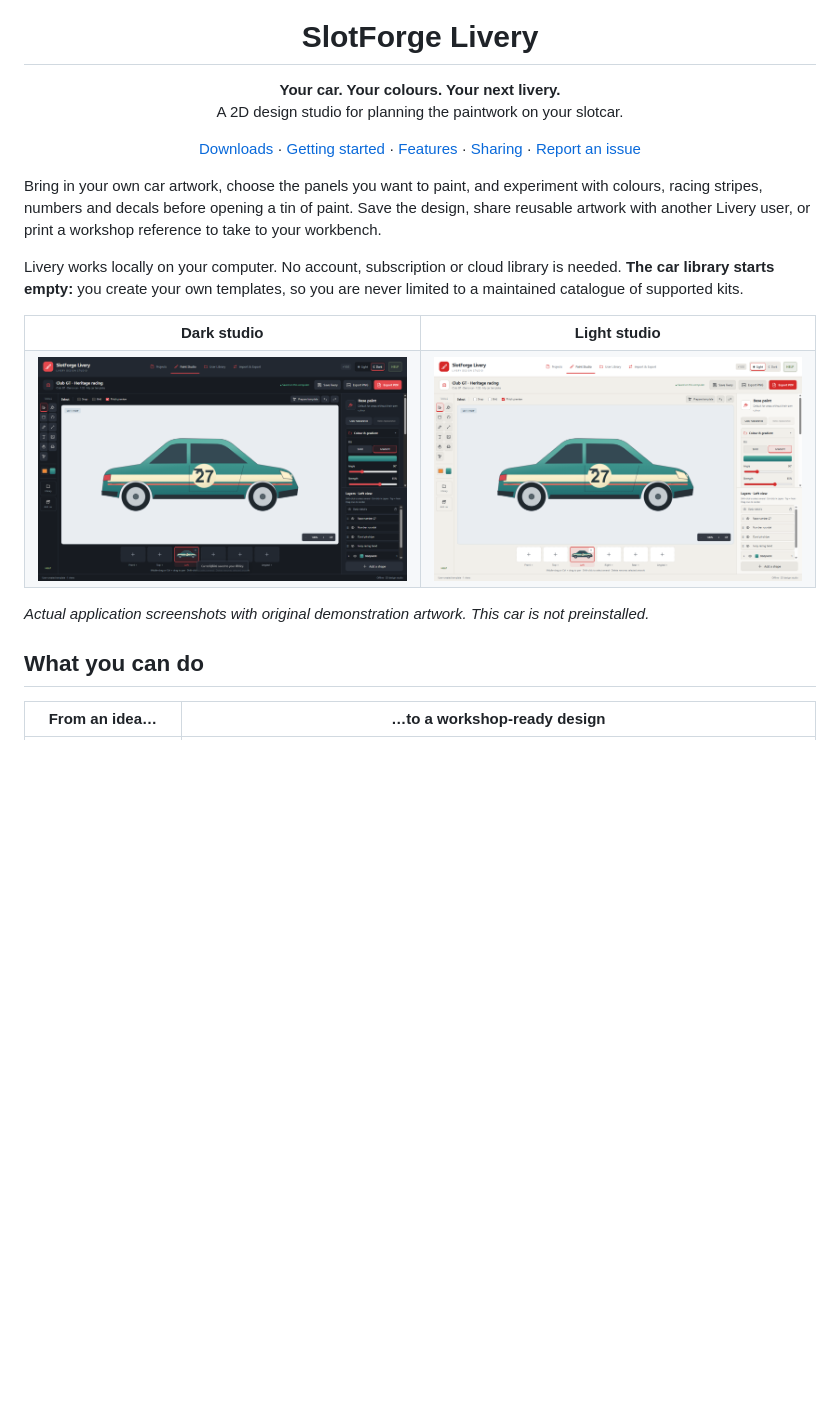
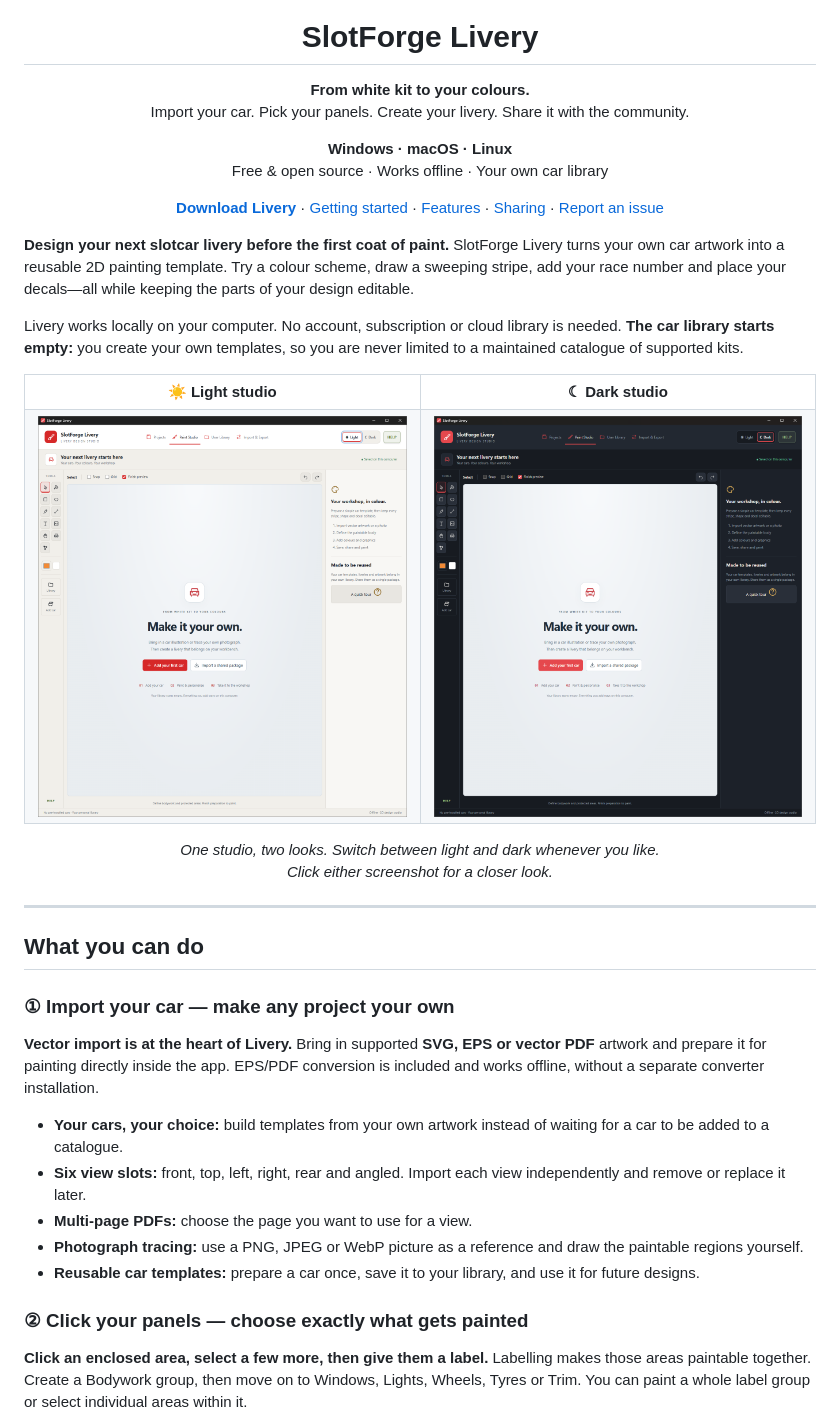
Before and after one commit to theDutchmanJames/SlotForgeLivery, a Markdown page: README.md, the part around one of its changes. Rendered like a GitHub page; pictures changed too: docs/screenshots/welcome-dark.png (added), docs/screenshots/welcome-light.png (added); blank space fills up the shorter version.

Commit message:
Showcase Livery workflows and user-provided light and dark screenshots

```diff
--- a/README.md
+++ b/README.md
@@ -1,31 +1,47 @@
 <p align="center"><img src="assets/icon.svg" width="88" height="88" alt="SlotForge Livery brush icon"></p>
 
 <h1 align="center">SlotForge Livery</h1>
-<p align="center"><strong>Your car. Your colours. Your next livery.</strong><br>A 2D design studio for planning the paintwork on your slotcar.</p>
+<p align="center"><strong>From white kit to your colours.</strong><br>Import your car. Pick your panels. Create your livery. Share it with the community.</p>
+
+<p align="center"><strong>Windows · macOS · Linux</strong><br>Free &amp; open source · Works offline · Your own car library</p>
 
 <p align="center">
-  <a href="https://github.com/theDutchmanJames/SlotForgeLivery/releases">Downloads</a> ·
+  <a href="https://github.com/theDutchmanJames/SlotForgeLivery/releases/latest"><strong>Download Livery</strong></a> ·
   <a href="#your-first-livery">Getting started</a> ·
   <a href="#what-you-can-do">Features</a> ·
   <a href="#sharing-and-backups">Sharing</a> ·
   <a href="https://github.com/theDutchmanJames/SlotForgeLivery/issues">Report an issue</a>
 </p>
 
-Bring in your own car artwork, choose the panels you want to paint, and experiment with colours, racing stripes, numbers and decals before opening a tin of paint. Save the design, share reusable artwork with another Livery user, or print a workshop reference to take to your workbench.
+**Design your next slotcar livery before the first coat of paint.** SlotForge Livery turns your own car artwork into a reusable 2D painting template. Try a colour scheme, draw a sweeping stripe, add your race number and place your decals—all while keeping the parts of your design editable.
 
 Livery works locally on your computer. No account, subscription or cloud library is needed. **The car library starts empty:** you create your own templates, so you are never limited to a maintained catalogue of supported kits.
 
 <table>
-  <tr><th>Dark studio</th><th>Light studio</th></tr>
+  <tr><th>☀ Light studio</th><th>☾ Dark studio</th></tr>
   <tr>
-    <td><a href="docs/screenshots/studio-dark.png"><img src="docs/screenshots/studio-dark.png" alt="Livery in dark mode, showing a teal club racer with editable racing stripes, a number roundel and layers"></a></td>
-    <td><a href="docs/screenshots/studio-light.png"><img src="docs/screenshots/studio-light.png" alt="The same livery in light mode with gradient paint controls and its user-created car view"></a></td>
+    <td width="50%"><a href="docs/screenshots/welcome-light.png"><img src="docs/screenshots/welcome-light.png" width="100%" alt="SlotForge Livery in light mode: the compact drawing toolbox, spacious canvas, and buttons to add a car or import a shared package"></a></td>
+    <td width="50%"><a href="docs/screenshots/welcome-dark.png"><img src="docs/screenshots/welcome-dark.png" width="100%" alt="SlotForge Livery in dark mode: the same workspace with dark panels, coral accents, and a step-by-step introduction to creating a livery"></a></td>
   </tr>
 </table>
 
-*Actual application screenshots with original demonstration artwork. This car is not preinstalled.*
+<p align="center"><em>One studio, two looks. Switch between light and dark whenever you like.<br>Click either screenshot for a closer look.</em></p>
 
+---
 
 ## What you can do
 
-| From an idea… | …to a workshop-ready design |
+### ① Import your car — make any project your own
+
+**Vector import is at the heart of Livery.** Bring in supported **SVG, EPS or vector PDF** artwork and prepare it for painting directly inside the app. EPS/PDF conversion is included and works offline, without a separate converter installation.
+
+- **Your cars, your choice:** build templates from your own artwork instead of waiting for a car to be added to a catalogue.
+- **Six view slots:** front, top, left, right, rear and angled. Import each view independently and remove or replace it later.
+- **Multi-page PDFs:** choose the page you want to use for a view.
+- **Photograph tracing:** use a PNG, JPEG or WebP picture as a reference and draw the paintable regions yourself.
+- **Reusable car templates:** prepare a car once, save it to your library, and use it for future designs.
+
+### ② Click your panels — choose exactly what gets painted
+
+**Click an enclosed area, select a few more, then give them a label.** Labelling makes those areas paintable together. Create a Bodywork group, then move on to Windows, Lights, Wheels, Tyres or Trim. You can paint a whole label group or select individual areas within it.
+
```
Also changed, not shown: other parts of README.md (+35 -12 lines).
